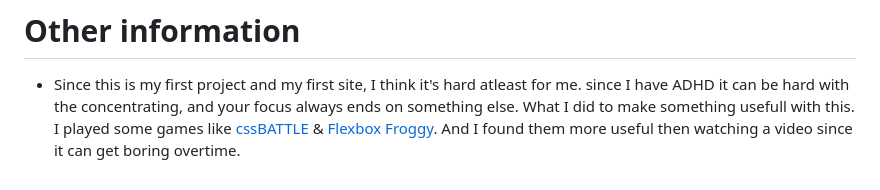
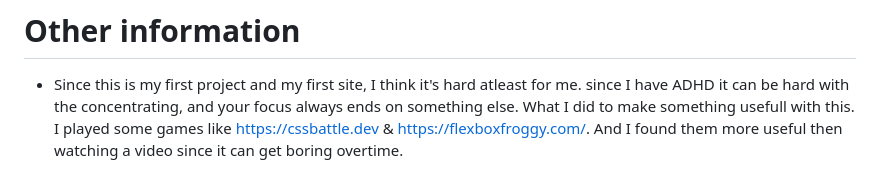
Before and after one commit to Sick4n/Designium-Solutions, a Markdown page: README.md, the part around the change. Drawn GitHub-style.

```diff
--- a/README.md
+++ b/README.md
@@ -161,4 +161,4 @@ Also credits to everyone who helped me with this, it was hard since i had other
 # Other information
 
 * Since this is my first project and my first site, I think it's hard atleast for me. since I have ADHD it can be hard with the concentrating, and your focus always ends on something else. What I did to make something usefull with this.
-I played some games like [cssBATTLE](https://cssbattle.dev) & [Flexbox Froggy](https://flexboxfroggy.com/). And I found them more useful then watching a video since it can get boring overtime.
+I played some games like https://cssbattle.dev & https://flexboxfroggy.com/. And I found them more useful then watching a video since it can get boring overtime.
```
